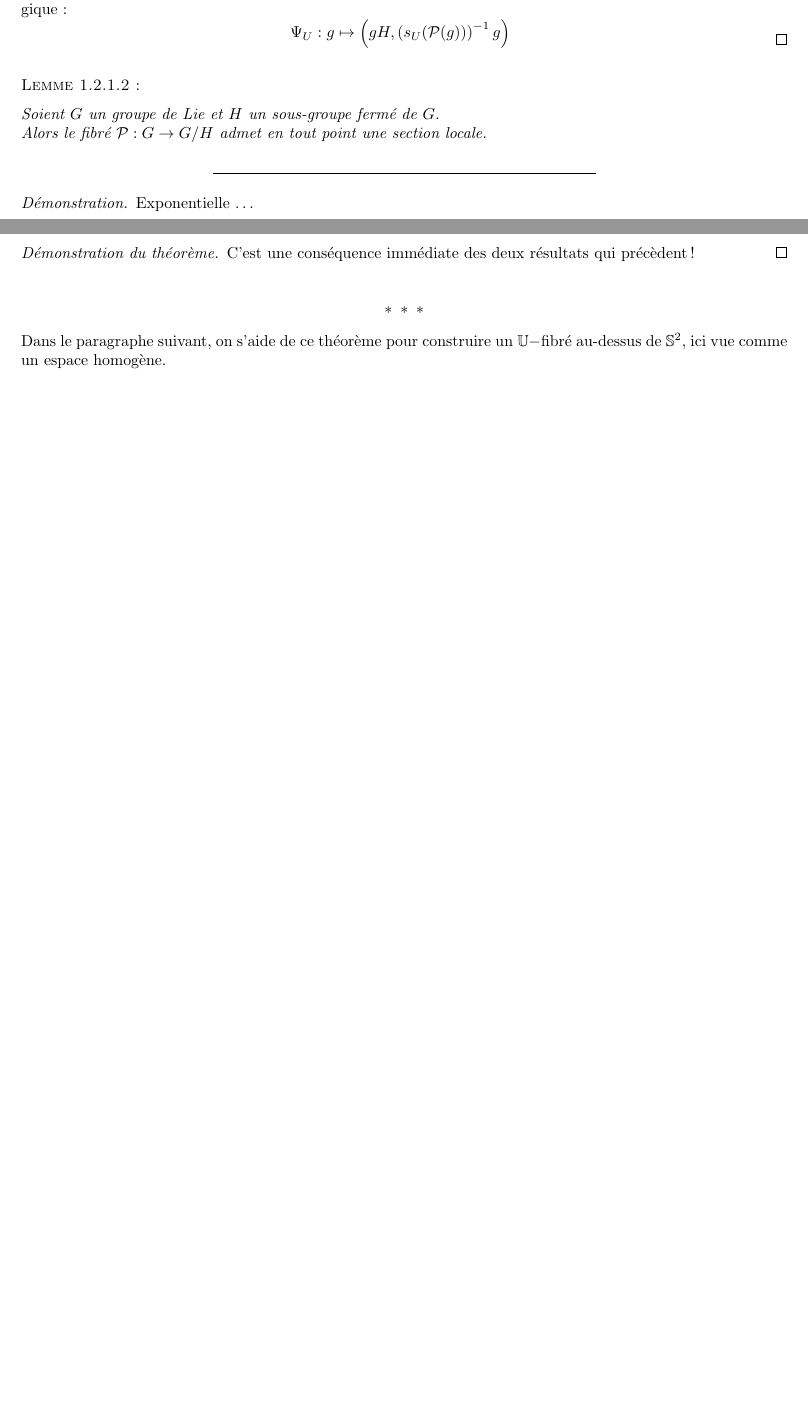
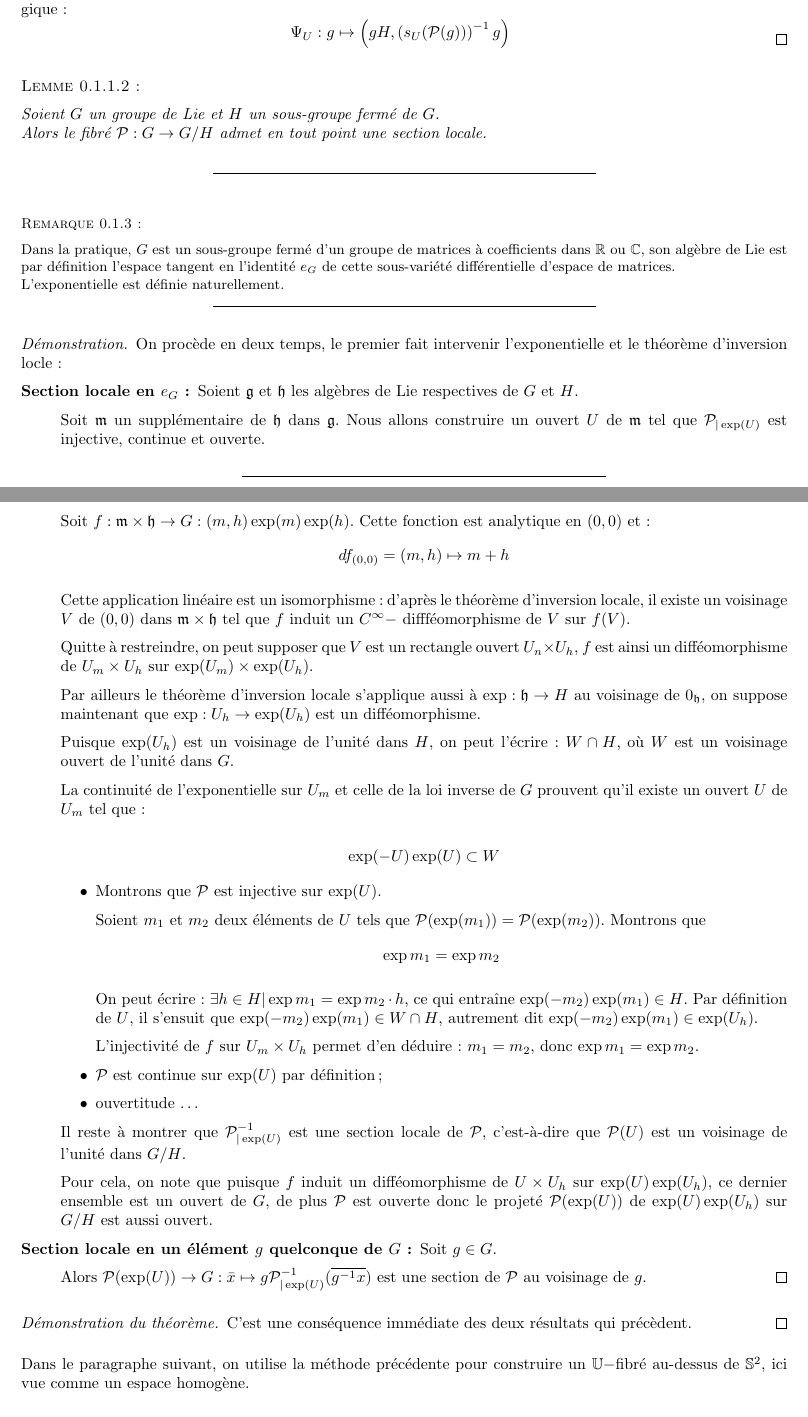
Before and after one commit to HorusSitis/SuiteGX, a LaTeX document (memoire.tex, which reads gfibres_deb/gfibres_deb.tex): two parts of pages 11 and 12 of 41, joined at a grey line, cut so that both start at the same text, the shorter picture padded with empty space. Compiled offline with LaTeX, dvips and Ghostscript.

Commit message:
Démonstration de S. P pour les espaces homogènes.

```diff
--- a/gfibres_deb/gfibres_deb.tex
+++ b/gfibres_deb/gfibres_deb.tex
@@ -554,19 +603,90 @@ Il suffit de remarquer que $\Phi_U$ admet comme r\'eciproque, continue car $G$ e
 
 \begin{lemm}\label{sfl}
 Soient $G$ un groupe de Lie et $H$ un sous-groupe ferm\'e de $G$.
+
 \par
 Alors le fibr\'e $\mathcal{P}:G\rightarrow G/H$ admet en tout point une section locale.
 \end{lemm}
 
+\begin{rema}
+Dans la pratique, $G$ est un sous-groupe ferm\'e d'un groupe de matrices \g{a} coefficients dans $\mathbb{R}$ ou $\mathbb{C}$, %
+son alg\g{e}bre de Lie est par d\'efinition l'espace tangent en l'identit\'e $e_G$ de cette sous-vari\'et\'e diff\'erentielle d'espace de matrices.
+
+\par
+L'exponentielle est d\'efinie naturellement.
+\end{rema}
+
 \begin{proof}
-Exponentielle \dots
+On proc\g{e}de en deux temps, le premier fait intervenir l'exponentielle et le th\'eor\g{e}me d'inversion locle :
+
+\par
+\begin{description}
+\item[Section locale en $e_G$ :] Soient $\mathfrak{g}$ et $\mathfrak{h}$ les alg\g{e}bres de Lie respectives de $G$ et $H$.
+
+\par
+Soit $\mathfrak{m}$ un suppl\'ementaire de $\mathfrak{h}$ dans $\mathfrak{g}$. %
+Nous allons construire un ouvert $U$ de $\mathfrak{m}$ tel que $\mathcal{P}_{|\exp(U)}$ est injective, continue et ouverte.
+
+\ligneinter
+Soit $f:\mathfrak{m}\times\mathfrak{h}\rightarrow G:(m,h)\exp(m)\exp(h)$. Cette fonction est analytique en $(0,0)$ et :
+\[df_{(0,0)}=(m,h)\mapsto m+h\]
+
+Cette application lin\'eaire est un isomorphisme : d'apr\g{e}s le th\'eor\g{e}me d'inversion locale, %
+il existe un voisinage $V$ de $(0,0)$ dans $\mathfrak{m}\times\mathfrak{h}$ tel que $f$ induit un $C^{\infty}-$ difff\'eomorphisme de $V$ sur $f(V)$.
+
+\par
+Quitte \g{a} restreindre, on peut supposer que $V$ est un rectangle ouvert $U_n\times U_h$, $f$ est ainsi un diff\'eomorphisme de $U_m\times U_h$ sur $\exp(U_m)\times\exp(U_h)$.
+
+\par
+Par ailleurs le th\'eor\g{e}me d'inversion locale s'applique aussi \g{a} $\exp :\mathfrak{h}\rightarrow H$ au voisinage de $0_{\mathfrak{h}}$, %
+on suppose maintenant que $\exp :U_h\rightarrow \exp(U_h)$ est un diff\'eomorphisme.
+
+\par
+Puisque $\exp(U_h)$ est un voisinage de l'unit\'e dans $H$, on peut l'\'ecrire : $W\cap H$, o\g{u} $W$ est un voisinage ouvert de l'unit\'e dans $G$.
+
+\par
+La continuit\'e de l'exponentielle sur $U_m$ et celle de la loi inverse de $G$ prouvent qu'il existe un ouvert $U$ de $U_m$ tel que :
+
+\[\exp(-U)\exp(U)\subset W\]
+\begin{itemize}
+\item Montrons que $\mathcal{P}$ est injective sur $\exp(U)$.
+
+\par
+Soient $m_1$ et $m_2$ deux \'el\'ements de $U$ tels que $\mathcal{P}(\exp(m_1))=\mathcal{P}(\exp(m_2))$. %
+Montrons que \[\exp m_1=\exp m_2\]
+
+\par
+On peut \'ecrire : $\exists h\in H | \exp m_1=\exp m_2 \cdot h$, ce qui entra\^ine $\exp(-m_2)\exp(m_1)\in H$. %
+Par d\'efinition de $U$, il s'ensuit que $\exp(-m_2)\exp(m_1)\in W\cap H$, autrement dit $\exp(-m_2)\exp(m_1)\in \exp(U_h)$.
+
+\par
+L'injectivit\'e de $f$ sur $U_m\times U_h$ permet d'en d\'eduire : $m_1=m_2$, donc $\exp m_1=\exp m_2$.
+\item $\mathcal{P}$ est continue sur $\exp (U)$ par d\'efinition ;
+\item ouvertitude \dots
+\end{itemize}
+
+\par
+Il reste \g{a} montrer que $\mathcal{P}_{|\exp(U)}^{-1}$ est une section locale de $\mathcal{P}$, c'est-\g{a}-dire que $\mathcal{P}(U)$ est un voisinage de l'unit\'e dans $G/H$.
+
+\par
+Pour cela, on note que puisque $f$ induit un diff\'eomorphisme de $U\times U_h$ sur $\exp (U)\exp(U_h)$, ce dernier ensemble est un ouvert de $G$, %
+de plus $\mathcal{P}$ est ouverte donc le projet\'e $\mathcal{P}(\exp(U))$ de $\exp (U)\exp(U_h)$ sur $G/H$ est aussi ouvert.
+
+\item[Section locale en un \'el\'ement $g$ quelconque de $G$ :] Soit $g\in G$.
+%
+%\par
+%On note respectivement $l_g$ de $\tau_g}$ les translations \g{a} gauche, dans $G$ et $G/H$, par $g$ et $gH$.
+
+\par
+Alors $\mathcal{P}(\exp(U))\rightarrow G:\bar{x}\mapsto g\mathcal{P}_{|\exp(U)}^{-1}(\overline{g^{-1}x})$ est une section de $\mathcal{P}$ au voisinage de $g$.
+\end{description}
 \end{proof}
 
 \begin{proof}[D\'emonstration du th\'eor\g{e}me]
-C'est une cons\'equence imm\'ediate des deux r\'esultats qui pr\'ec\g{e}dent !
+C'est une cons\'equence imm\'ediate des deux r\'esultats qui pr\'ec\g{e}dent.
 \end{proof}
 
-\etoile
+%\etoile
 
-Dans le paragraphe suivant, on s'aide de ce th\'eor\g{e}me pour construire un $\mathbb{U}-$fibr\'e au-dessus de $\mathbb{S}^2$, ici vue comme un espace homog\g{e}ne.
+Dans le paragraphe suivant, on utilise la m\'ethode pr\'ec\'edente pour construire un $\mathbb{U}-$fibr\'e au-dessus de $\mathbb{S}^2$, ici vue comme un espace homog\g{e}ne.
 
```
Also changed, not shown: gfibres_deb/gfibres_deb.tex (138 more changed lines).
